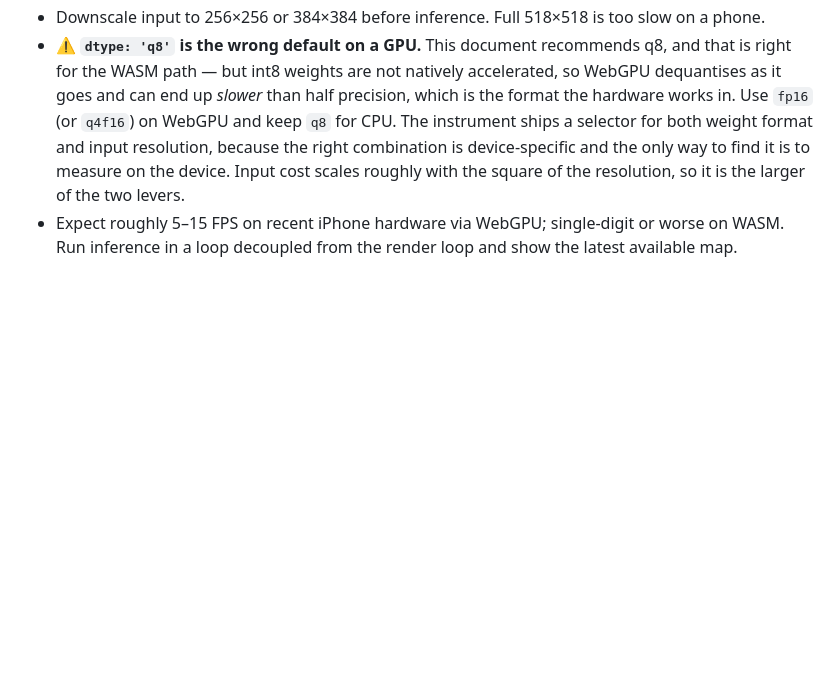
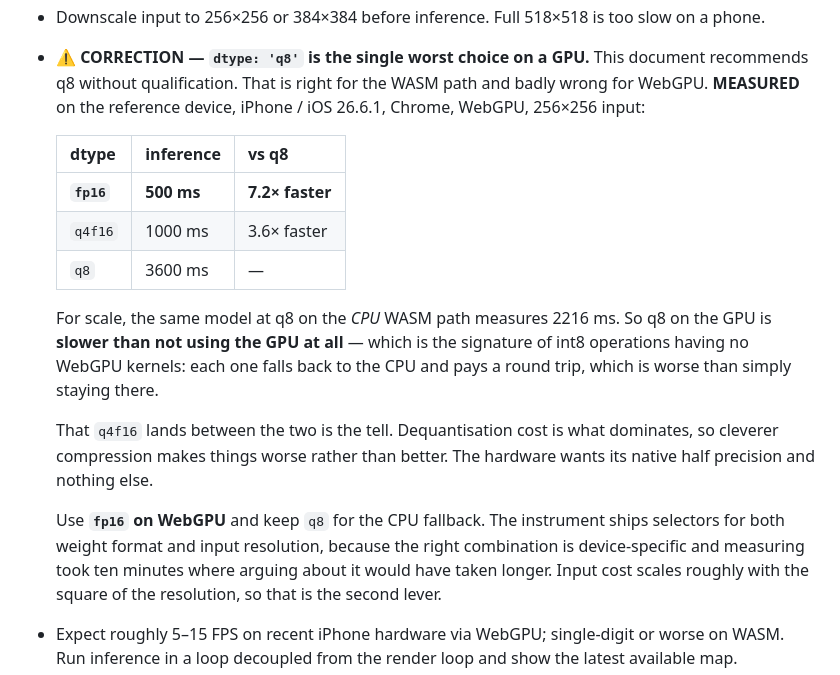
Before and after one commit to CyberSecDef/tricorder, a Markdown page: TRICORDER_HANDOFF.md, the part around the change. Rendered like a GitHub page; blank space fills up the shorter version.

Commit message:
CORRECTION to §8.9: q8 is the worst dtype on WebGPU, not the recommended one
Measured on the reference device, Chrome, WebGPU, 256x256 input:

    fp16      500 ms   7.2x faster than q8
    q4f16    1000 ms   3.6x faster
    q8       3600 ms   the value this document recommends

For scale, the same model at q8 on the CPU WASM path measures 2216 ms. So q8 on
the GPU is slower than not using the GPU at all, which is the signature of int8
operations having no WebGPU kernels: each falls back to the CPU and pays a
round trip, which is worse than simply staying there throughout.

q4f16 landing between the two is the tell. Dequantisation cost dominates, so
cleverer compression makes it worse rather than better — the hardware wants its
native half precision and nothing else.

§8.9 recommended q8 without qualification. Corrected, with the numbers.

Co-Authored-By: Claude Opus 5 (1M context) <noreply@anthropic.com>
Claude-Session: https://claude.ai/code/session_01KgiFaoyWzbmiraUGNvvCwg

```diff
--- a/TRICORDER_HANDOFF.md
+++ b/TRICORDER_HANDOFF.md
@@ -832,15 +832,31 @@ const depth = await pipeline('depth-estimation',
 - **WebGPU availability is the one place the three browsers may genuinely diverge** — Safari 26+ has it on by default; whether WKWebView exposes it to Chrome/Edge on the same iOS version needs verifying on device (§11). Detect `'gpu' in navigator` and fall back to WASM. Tell the user which backend is running and that WASM will be slow.
   **MEASURED:** WebGPU **is** present in Chrome on iOS 26.6.1, so WKWebView does expose it. Commit to the WebGPU path; keep WASM as a genuine fallback rather than an expected route for two browsers out of three.
 - Downscale input to 256×256 or 384×384 before inference. Full 518×518 is too slow on a phone.
-- ⚠️ **`dtype: 'q8'` is the wrong default on a GPU.** This document recommends
-  q8, and that is right for the WASM path — but int8 weights are not natively
-  accelerated, so WebGPU dequantises as it goes and can end up *slower* than
-  half precision, which is the format the hardware works in. Use `fp16` (or
-  `q4f16`) on WebGPU and keep `q8` for CPU. The instrument ships a selector for
-  both weight format and input resolution, because the right combination is
-  device-specific and the only way to find it is to measure on the device.
-  Input cost scales roughly with the square of the resolution, so it is the
-  larger of the two levers.
+- ⚠️ **CORRECTION — `dtype: 'q8'` is the single worst choice on a GPU.** This
+  document recommends q8 without qualification. That is right for the WASM
+  path and badly wrong for WebGPU. **MEASURED** on the reference device,
+  iPhone / iOS 26.6.1, Chrome, WebGPU, 256×256 input:
+
+  | dtype | inference | vs q8 |
+  |---|---|---|
+  | **`fp16`** | **500 ms** | **7.2× faster** |
+  | `q4f16` | 1000 ms | 3.6× faster |
+  | `q8` | 3600 ms | — |
+
+  For scale, the same model at q8 on the *CPU* WASM path measures 2216 ms. So
+  q8 on the GPU is **slower than not using the GPU at all** — which is the
+  signature of int8 operations having no WebGPU kernels: each one falls back to
+  the CPU and pays a round trip, which is worse than simply staying there.
+
+  That `q4f16` lands between the two is the tell. Dequantisation cost is what
+  dominates, so cleverer compression makes things worse rather than better.
+  The hardware wants its native half precision and nothing else.
+
+  Use **`fp16` on WebGPU** and keep `q8` for the CPU fallback. The instrument
+  ships selectors for both weight format and input resolution, because the
+  right combination is device-specific and measuring took ten minutes where
+  arguing about it would have taken longer. Input cost scales roughly with the
+  square of the resolution, so that is the second lever.
 - Expect roughly 5–15 FPS on recent iPhone hardware via WebGPU; single-digit or worse on WASM. Run inference in a loop decoupled from the render loop and show the latest available map.
 - Model download is ~25–50 MB. Cache it (Transformers.js uses the Cache API) and show a first-run progress bar. **The cache is per-browser** — a user who tries the app in both Safari and Chrome downloads it twice.
 - Output is **relative inverse depth**, not meters. Say so in the UI.
```
Also changed, not shown: README.md (+1 -0 lines).
